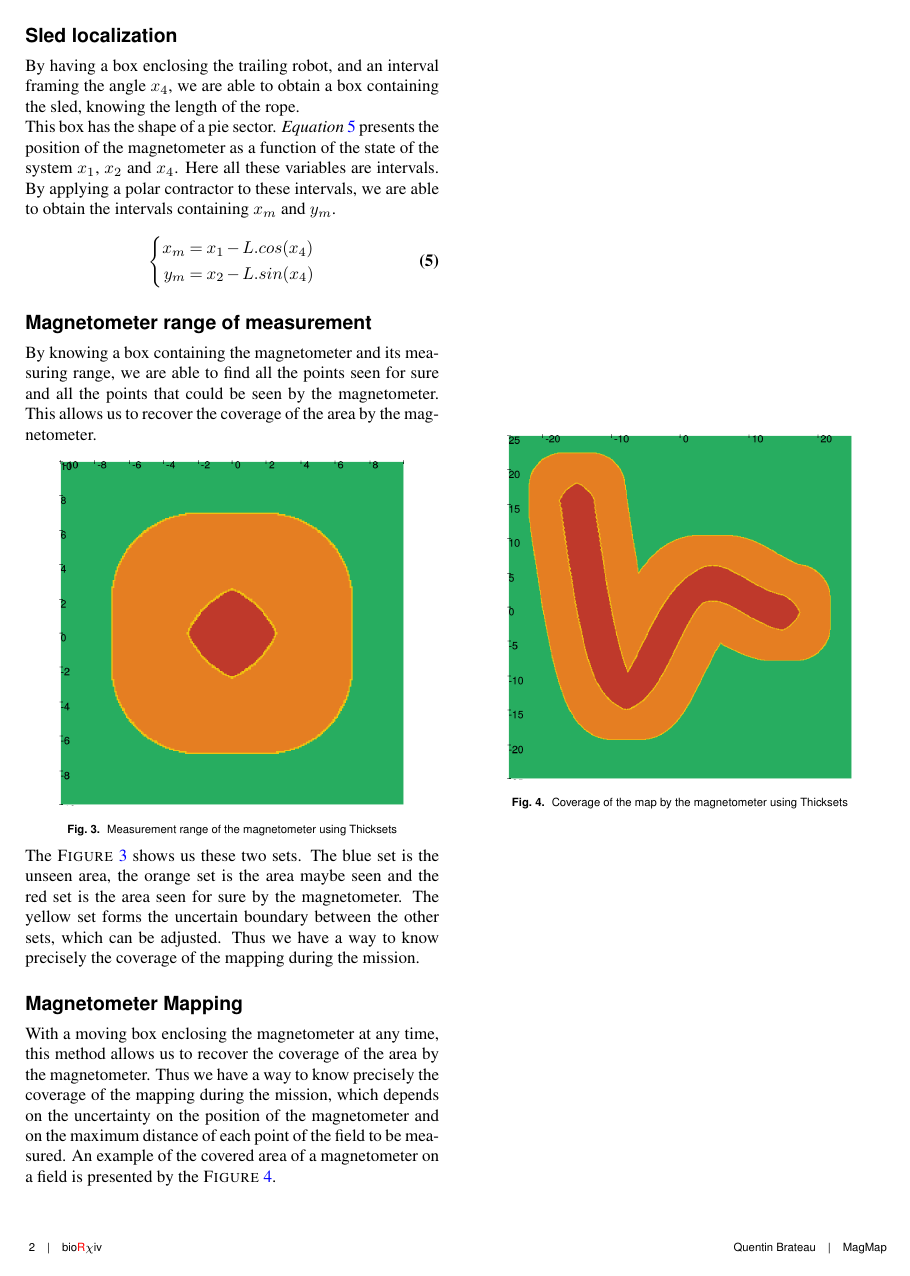
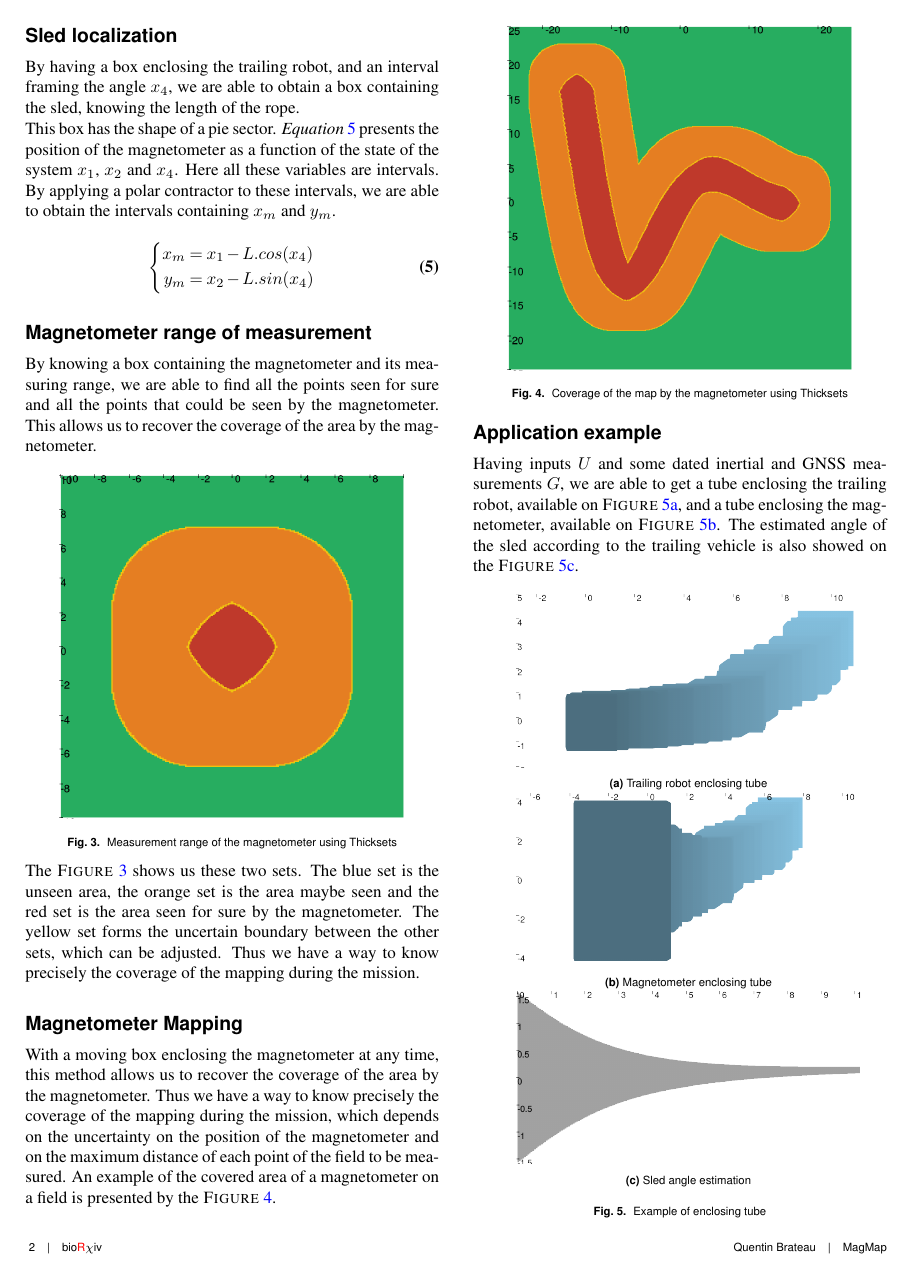
Before and after one commit to Teusner/MagMap, a LaTeX document (documentation/main.tex, which reads documentation/sections/example.tex): page 2 of 2 before the commit and page 2 of 3 after it. Compiled offline with pdfLaTeX.

Commit message:
Adding an example of coverage

```diff
--- a/documentation/main.tex
+++ b/documentation/main.tex
@@ -3,6 +3,7 @@
 \usepackage{empheq}
 \usepackage{tikz}
 \usepackage{pgfplots}
+\usepackage{subcaption}
 
 \leadauthor{Quentin Brateau}
 
--- /dev/null
+++ b/documentation/sections/example.tex
@@ -0,0 +1,32 @@
+\section*{Application example}
+    Having inputs $U$ and some dated inertial and GNSS measurements $G$, we are able to get a tube enclosing the trailing robot, available on \textsc{Figure}~\ref{fig:trailing}, and a tube enclosing the magnetometer, available on \textsc{Figure}~\ref{fig:magneto}. The estimated angle of the sled according to the trailing vehicle is also showed on the \textsc{Figure}~\ref{fig:phi}.
+
+    \begin{figure}[!htb]
+        \begin{subfigure}{0.5\textwidth}
+            \centering
+            \includegraphics[width=0.8\textwidth]{imgs/example_saturne.png}
+            \caption{Trailing robot enclosing tube}
+            \label{fig:trailing}
+            \hfill
+        \end{subfigure}
+        \newline
+        \begin{subfigure}{0.5\textwidth}
+            \centering
+            \includegraphics[width=0.8\textwidth]{imgs/example_magnetometer.png}
+            \caption{Magnetometer enclosing tube}
+            \label{fig:magneto}
+            \hfill
+        \end{subfigure}
+        \newline
+        \begin{subfigure}{0.5\textwidth}
+            \centering
+            \includegraphics[width=0.8\textwidth]{imgs/example_phi.png}
+            \caption{Sled angle estimation}
+            \label{fig:phi}
+            \hfill
+        \end{subfigure}
+        \caption{\label{fig:example_tube} Example of enclosing tube}
+    \end{figure}
+    \hfill
+
+    We could see that the $\phi$ angle is quickly bounded regardless of knowing the initial condition. It let us have a more precise box enclosing the magnetometer. Finally, we are able to have a mapping of the coverage of the magnetometer visible on the \textsc{Figure}~\ref{fig:example_coverage}. Initially the uncertainty on the position of the magnetometer being large, the set of points that can be seen is large and the set of points seen for sure is very small. Then as the robot moves forward, the position of the magnetometer is better known and the set of points seen for sure is increasing.
```
Also changed, not shown: documentation/imgs/example_coverage.png (added), documentation/imgs/example_magnetometer.png (added), documentation/imgs/example_phi.png (added), documentation/imgs/example_saturne.png (added), documentation/main.pdf, documentation/main.tex (2 more changed lines), documentation/sections/example.tex (7 more changed lines), 2 other files.
